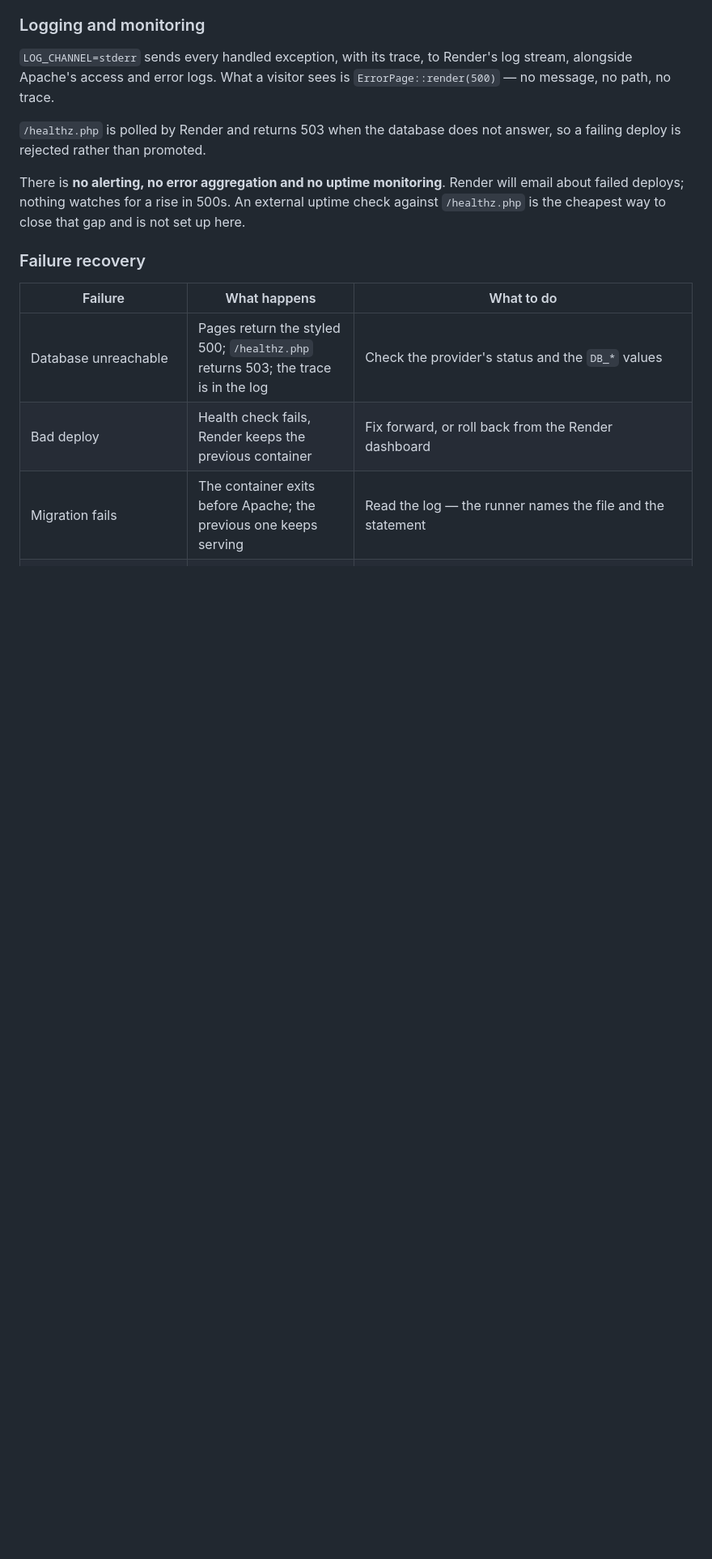
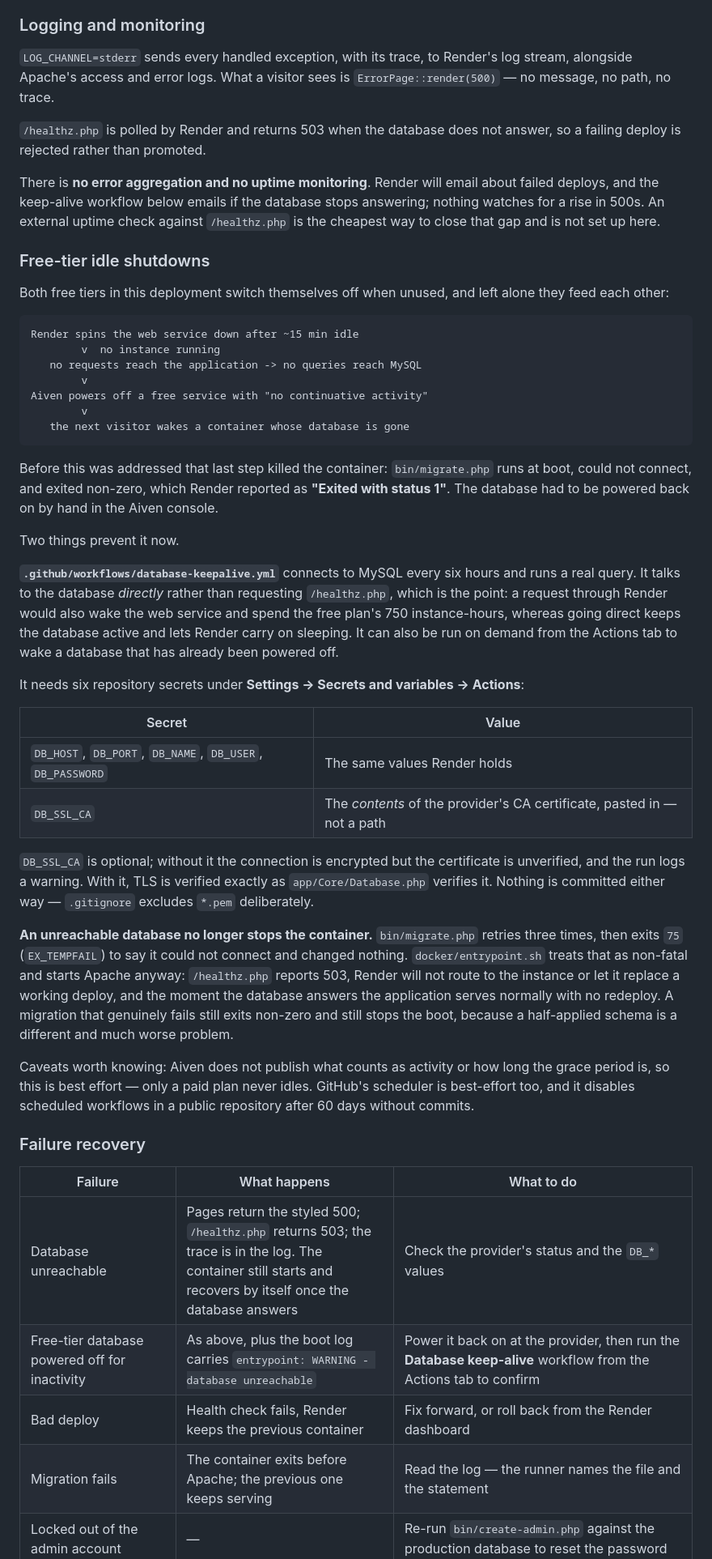
Before and after one commit to TechSadi/online-examination-system, a Markdown page: README.md, the part around the change. Shown at 81% size. GitHub-like rendering; blank space fills up the shorter version.

Commit message:
docs: explain the free-tier idle shutdowns and the keep-alive
Documents the cycle the two free tiers form, what now breaks it, and the
six repository secrets the workflow needs. Corrects two places that
described the old behaviour: the failure table said an unreachable
database meant the container exited, and the monitoring section said
nothing watched the deployment at all.

Co-Authored-By: Claude Opus 5 <noreply@anthropic.com>

````diff
--- a/README.md
+++ b/README.md
@@ -580,15 +580,70 @@ stream, alongside Apache's access and error logs. What a visitor sees is
 `/healthz.php` is polled by Render and returns 503 when the database does not answer, so
 a failing deploy is rejected rather than promoted.
 
-There is **no alerting, no error aggregation and no uptime monitoring**. Render will
-email about failed deploys; nothing watches for a rise in 500s. An external uptime check
-against `/healthz.php` is the cheapest way to close that gap and is not set up here.
+There is **no error aggregation and no uptime monitoring**. Render will email about
+failed deploys, and the keep-alive workflow below emails if the database stops answering;
+nothing watches for a rise in 500s. An external uptime check against `/healthz.php` is
+the cheapest way to close that gap and is not set up here.
+
+### Free-tier idle shutdowns
+
+Both free tiers in this deployment switch themselves off when unused, and left alone they
+feed each other:
+
+```
+Render spins the web service down after ~15 min idle
+        v  no instance running
+   no requests reach the application -> no queries reach MySQL
+        v
+Aiven powers off a free service with "no continuative activity"
+        v
+   the next visitor wakes a container whose database is gone
+```
+
+Before this was addressed that last step killed the container: `bin/migrate.php` runs at
+boot, could not connect, and exited non-zero, which Render reported as **"Exited with
+status 1"**. The database had to be powered back on by hand in the Aiven console.
+
+Two things prevent it now.
+
+**`.github/workflows/database-keepalive.yml`** connects to MySQL every six hours and runs
+a real query. It talks to the database *directly* rather than requesting `/healthz.php`,
+which is the point: a request through Render would also wake the web service and spend
+the free plan's 750 instance-hours, whereas going direct keeps the database active and
+lets Render carry on sleeping. It can also be run on demand from the Actions tab to wake
+a database that has already been powered off.
+
+It needs six repository secrets under **Settings -> Secrets and variables -> Actions**:
+
+| Secret | Value |
+|---|---|
+| `DB_HOST`, `DB_PORT`, `DB_NAME`, `DB_USER`, `DB_PASSWORD` | The same values Render holds |
+| `DB_SSL_CA` | The *contents* of the provider's CA certificate, pasted in — not a path |
+
+`DB_SSL_CA` is optional; without it the connection is encrypted but the certificate is
+unverified, and the run logs a warning. With it, TLS is verified exactly as
+`app/Core/Database.php` verifies it. Nothing is committed either way — `.gitignore`
+excludes `*.pem` deliberately.
+
+**An unreachable database no longer stops the container.** `bin/migrate.php` retries three
+times, then exits `75` (`EX_TEMPFAIL`) to say it could not connect and changed nothing.
+`docker/entrypoint.sh` treats that as non-fatal and starts Apache anyway: `/healthz.php`
+reports 503, Render will not route to the instance or let it replace a working deploy, and
+the moment the database answers the application serves normally with no redeploy. A
+migration that genuinely fails still exits non-zero and still stops the boot, because a
+half-applied schema is a different and much worse problem.
+
+Caveats worth knowing: Aiven does not publish what counts as activity or how long the
+grace period is, so this is best effort — only a paid plan never idles. GitHub's scheduler
+is best-effort too, and it disables scheduled workflows in a public repository after 60
+days without commits.
 
 ### Failure recovery
 
 | Failure | What happens | What to do |
 |---|---|---|
-| Database unreachable | Pages return the styled 500; `/healthz.php` returns 503; the trace is in the log | Check the provider's status and the `DB_*` values |
+| Database unreachable | Pages return the styled 500; `/healthz.php` returns 503; the trace is in the log. The container still starts and recovers by itself once the database answers | Check the provider's status and the `DB_*` values |
+| Free-tier database powered off for inactivity | As above, plus the boot log carries `entrypoint: WARNING - database unreachable` | Power it back on at the provider, then run the **Database keep-alive** workflow from the Actions tab to confirm |
 | Bad deploy | Health check fails, Render keeps the previous container | Fix forward, or roll back from the Render dashboard |
 | Migration fails | The container exits before Apache; the previous one keeps serving | Read the log — the runner names the file and the statement |
 | Locked out of the admin account | — | Re-run `bin/create-admin.php` against the production database to reset the password |
````
